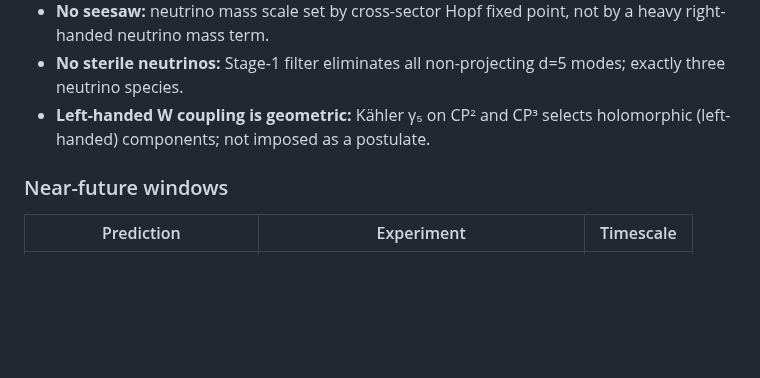
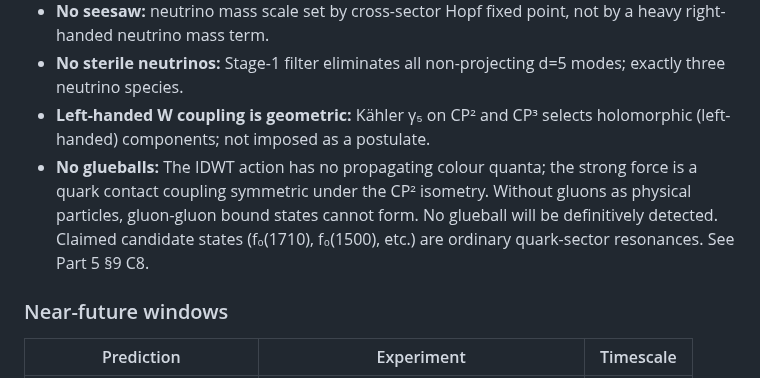
Before and after one commit to FedgeNo/fedgeno.github.io, a Markdown page: files/IDWT_01_Foundation.md, the part around the change. GitHub-like rendering; blank space fills up the shorter version.

```diff
--- a/files/IDWT_01_Foundation.md
+++ b/files/IDWT_01_Foundation.md
@@ -762,6 +762,7 @@ IDWT makes hard predictions — not parameter fits. Any Category A observation b
 - **No seesaw:** neutrino mass scale set by cross-sector Hopf fixed point, not by a heavy right-handed neutrino mass term.
 - **No sterile neutrinos:** Stage-1 filter eliminates all non-projecting d=5 modes; exactly three neutrino species.
 - **Left-handed W coupling is geometric:** Kähler γ₅ on CP² and CP³ selects holomorphic (left-handed) components; not imposed as a postulate.
+- **No glueballs:** The IDWT action has no propagating colour quanta; the strong force is a quark contact coupling symmetric under the CP² isometry. Without gluons as physical particles, gluon-gluon bound states cannot form. No glueball will be definitively detected. Claimed candidate states (f₀(1710), f₀(1500), etc.) are ordinary quark-sector resonances. See Part 5 §9 C8.
 
 ### Near-future windows
 
```
Also changed, not shown: files/IDWT_05_Predictions.md (+3 -0 lines).
